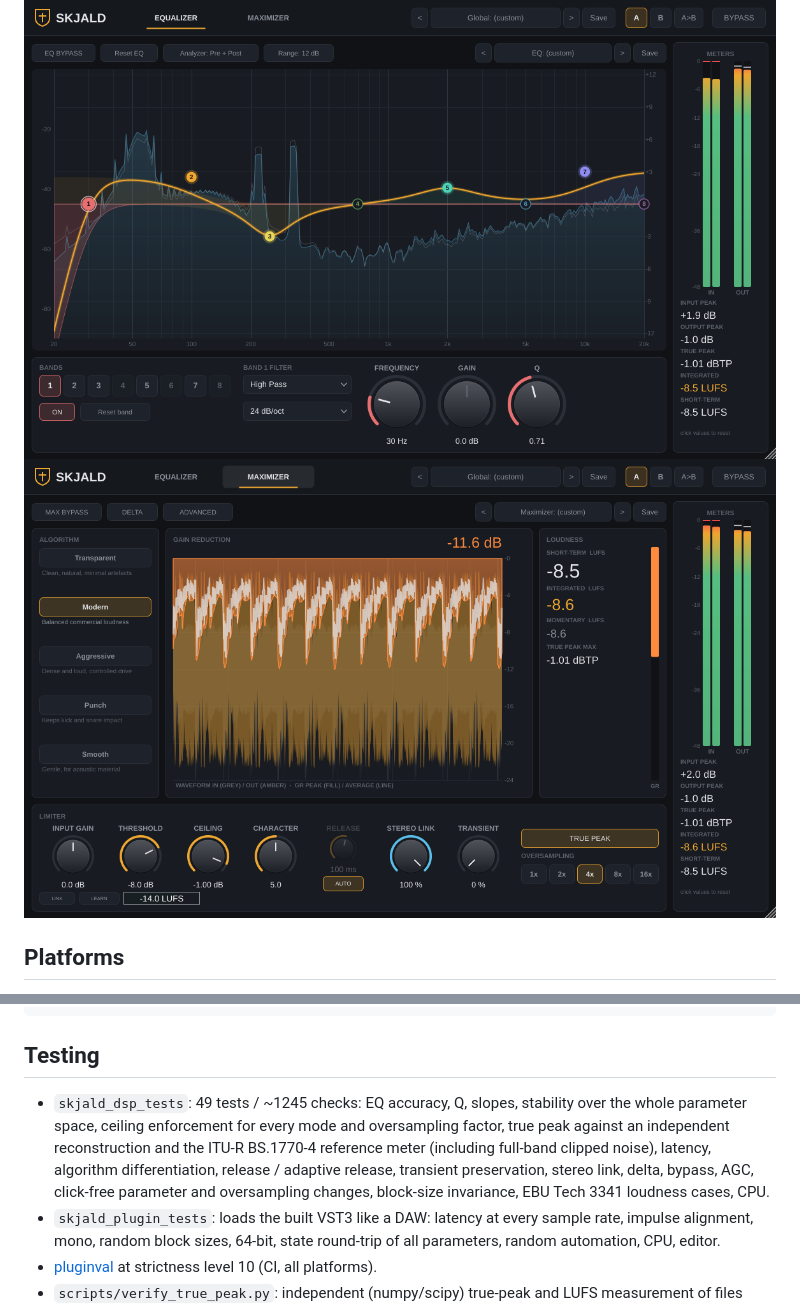
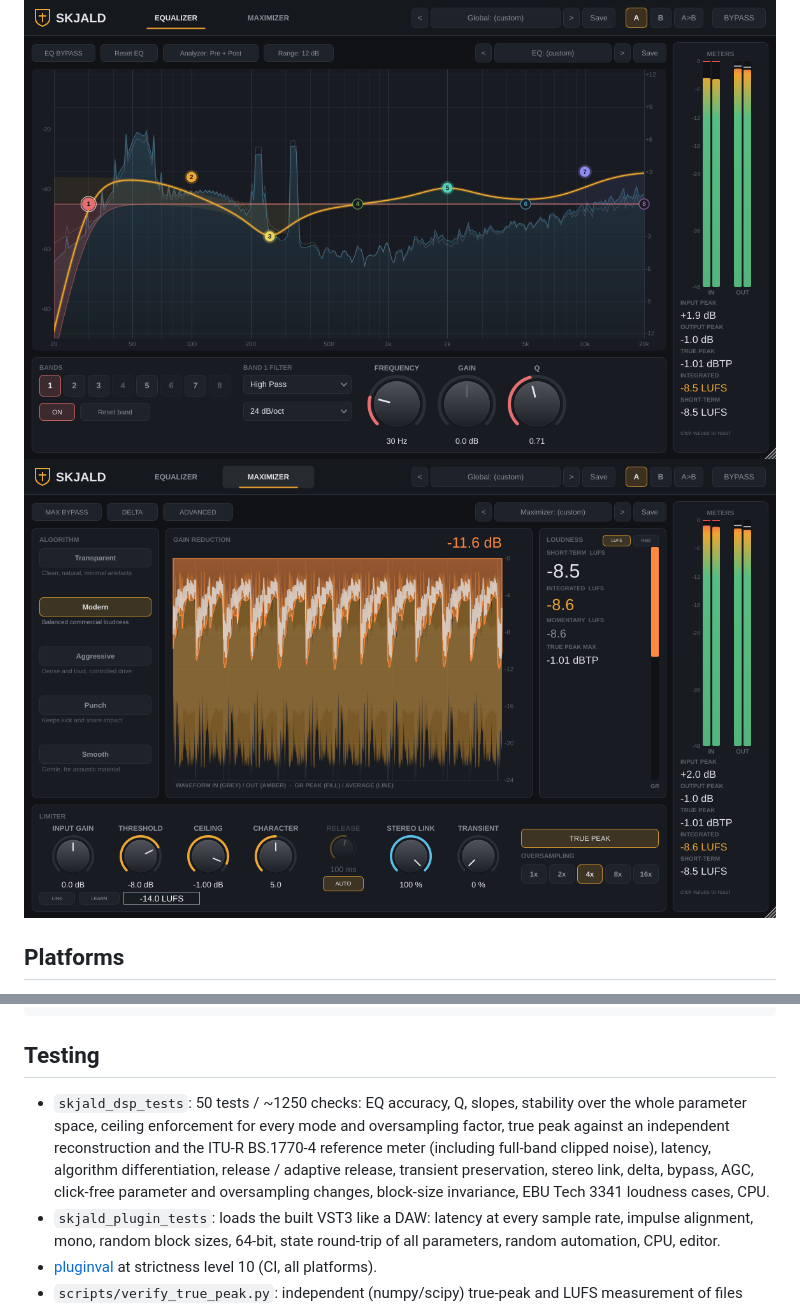
Before and after one commit to SacredHills/SKJALD, a Markdown page: README.md, 2 parts joined by grey strips. GitHub-like rendering; pictures changed too: docs/images/maximizer_tab.png.

```diff
--- a/README.md
+++ b/README.md
@@ -59,7 +59,7 @@ scripts/        independent Python verification (true peak / LUFS) and test-sign
 
 ## Testing
 
-- `skjald_dsp_tests`: 49 tests / ~1245 checks: EQ accuracy, Q, slopes, stability over the whole parameter space, ceiling enforcement for every mode and oversampling factor, true peak against an independent reconstruction and the ITU-R BS.1770-4 reference meter (including full-band clipped noise), latency, algorithm differentiation, release / adaptive release, transient preservation, stereo link, delta, bypass, AGC, click-free parameter and oversampling changes, block-size invariance, EBU Tech 3341 loudness cases, CPU.
+- `skjald_dsp_tests`: 50 tests / ~1250 checks: EQ accuracy, Q, slopes, stability over the whole parameter space, ceiling enforcement for every mode and oversampling factor, true peak against an independent reconstruction and the ITU-R BS.1770-4 reference meter (including full-band clipped noise), latency, algorithm differentiation, release / adaptive release, transient preservation, stereo link, delta, bypass, AGC, click-free parameter and oversampling changes, block-size invariance, EBU Tech 3341 loudness cases, CPU.
 - `skjald_plugin_tests`: loads the built VST3 like a DAW: latency at every sample rate, impulse alignment, mono, random block sizes, 64-bit, state round-trip of all parameters, random automation, CPU, editor.
 - [pluginval](https://github.com/Tracktion/pluginval) at strictness level 10 (CI, all platforms).
 - `scripts/verify_true_peak.py`: independent (numpy/scipy) true-peak and LUFS measurement of files processed by `skjald_offline` (CI, Linux).
```
Also changed, not shown: docs/DEVLOG.md (+4 -0 lines), docs/TECHNICAL.md (+1 -0 lines), docs/images/maximizer_advanced.png, docs/images/maximizer_rms.png (added), 8 other files.
